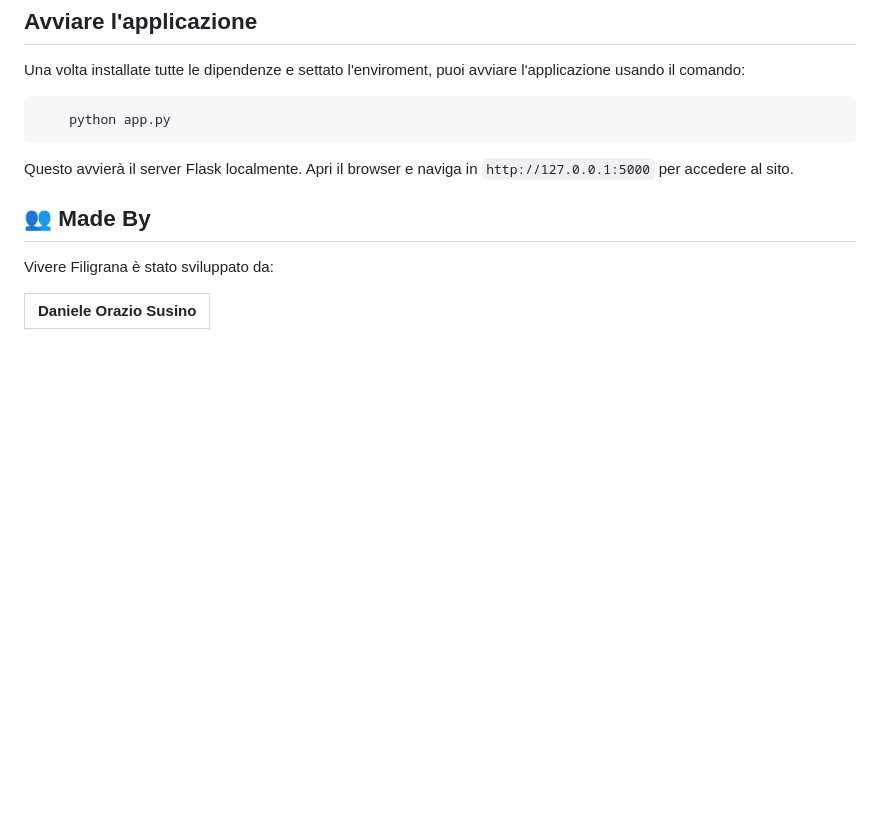
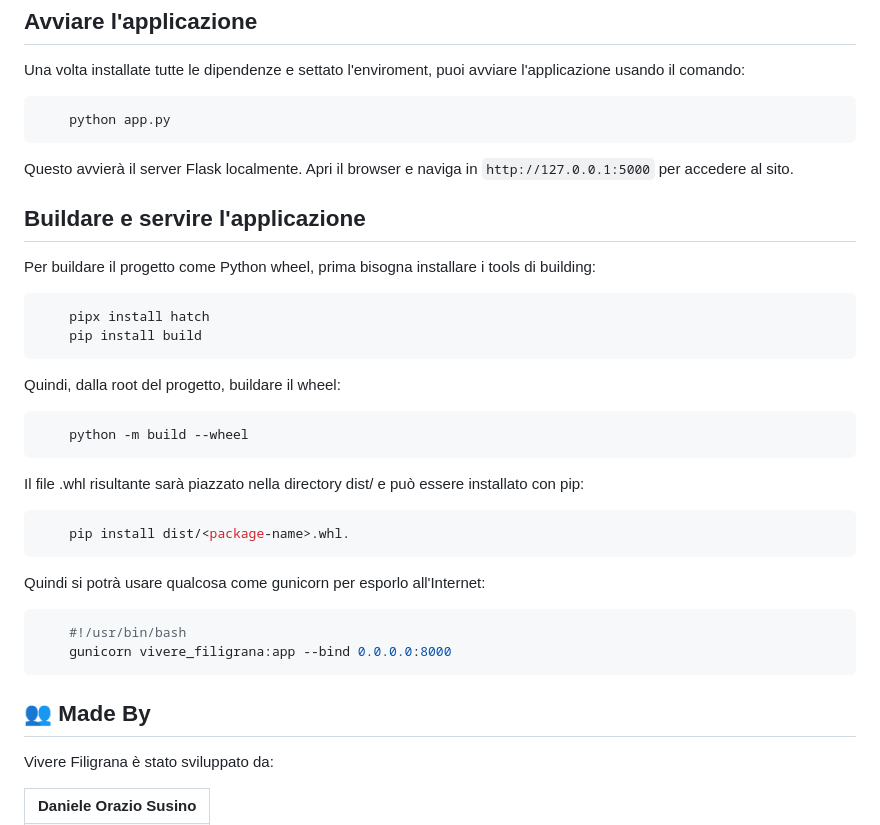
Before and after one commit to VivIngInf/VivereFiligrana, a Markdown page: resources/docs/README-italian.md, the part around the change. Drawn GitHub-style; blank space fills up the shorter version.

Commit message:
Modificati i readme

````diff
--- a/resources/docs/README-italian.md
+++ b/resources/docs/README-italian.md
@@ -83,6 +83,34 @@ Una volta installate tutte le dipendenze e settato l'enviroment, puoi avviare l'
 
 Questo avvierà il server Flask localmente. Apri il browser e naviga in `http://127.0.0.1:5000` per accedere al sito.
 
+## Buildare e servire l'applicazione
+
+Per buildare il progetto come Python wheel, prima bisogna installare i tools di building:
+
+```shell
+    pipx install hatch
+    pip install build
+```
+
+Quindi, dalla root del progetto, buildare il wheel:
+
+```shell
+	python -m build --wheel
+```
+
+Il file .whl risultante sarà piazzato nella directory dist/ e può essere installato con pip:
+
+```shell
+    pip install dist/<package-name>.whl.
+```
+
+Quindi si potrà usare qualcosa come gunicorn per esporlo all'Internet:
+
+```shell
+	#!/usr/bin/bash
+	gunicorn vivere_filigrana:app --bind 0.0.0.0:8000
+```
+
 ## 👥 Made By
 
 Vivere Filigrana è stato sviluppato da:
````
Also changed, not shown: README.md (+28 -0 lines).
